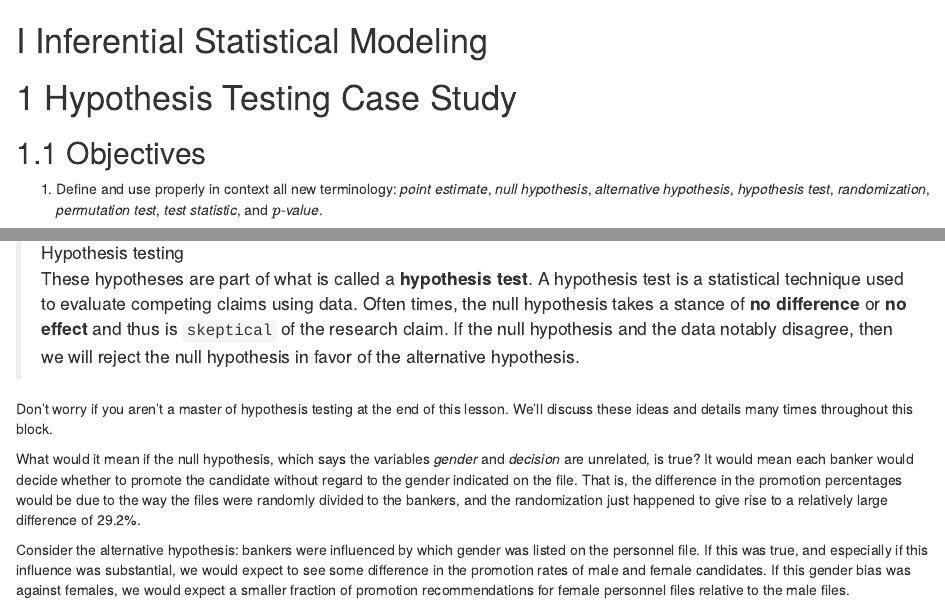
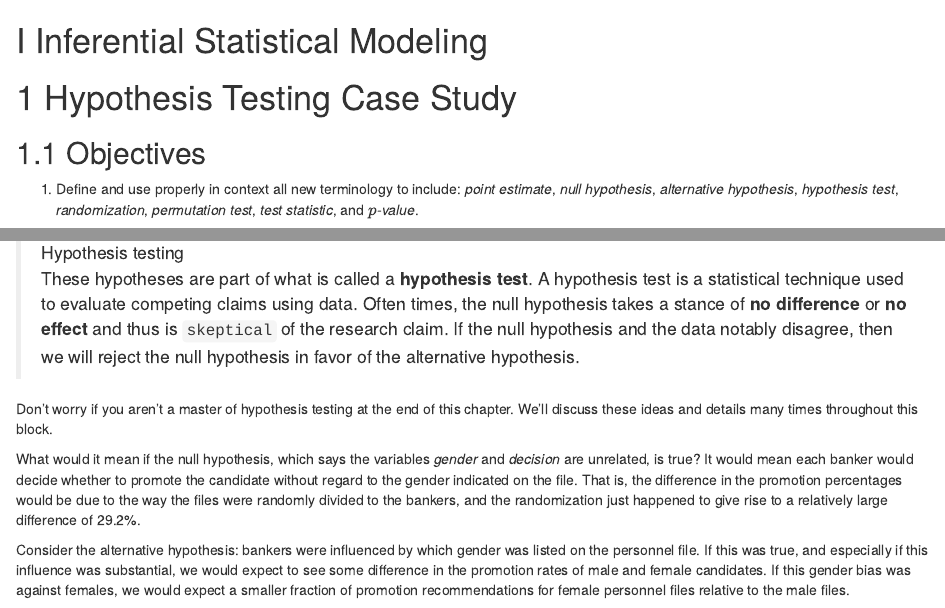
Before and after one commit to DS-USAFA/Probability-and-Statistics-for-Scientists-and-Engineers, an R Markdown document (18-Hypothesis-Testing-Case-Study.Rmd): the page in a window 1100 px wide, from its top, and a second part further down, joined at a grey line. Rendered offline with R 4.5, knitr and Pandoc, with nearby package versions; drawn as R Markdown's standard HTML page in place of the format the file asks for; some code elsewhere in the file could not run offline.

Commit message:
Update 18-Hypothesis-Testing-Case-Study.Rmd

```diff
--- a/18-Hypothesis-Testing-Case-Study.Rmd
+++ b/18-Hypothesis-Testing-Case-Study.Rmd
@@ -5,7 +5,7 @@
 
 ## Objectives
 
-1) Define and use properly in context all new terminology: *point estimate*, *null hypothesis*, *alternative hypothesis*, *hypothesis test*, *randomization*, *permutation test*, *test statistic*, and *$p$-value*.
+1) Define and use properly in context all new terminology to include: *point estimate*, *null hypothesis*, *alternative hypothesis*, *hypothesis test*, *randomization*, *permutation test*, *test statistic*, and *$p$-value*.
 
 2) Conduct a hypothesis test using a permutation test to include all 4 steps.
 
@@ -79,7 +79,7 @@ $H_A$: **Alternative hypothesis.** The variables *gender* and *decision* are **n
 > Hypothesis testing
 These hypotheses are part of what is called a **hypothesis test**. A hypothesis test is a statistical technique used to evaluate competing claims using data. Often times, the null hypothesis takes a stance of **no difference** or **no effect** and thus is `skeptical` of the research claim. If the null hypothesis and the data notably disagree, then we will reject the null hypothesis in favor of the alternative hypothesis.
 
-Don't worry if you aren't a master of hypothesis testing at the end of this lesson. We'll discuss these ideas and details many times throughout this block.
+Don't worry if you aren't a master of hypothesis testing at the end of this chapter. We'll discuss these ideas and details many times throughout this block.
 
 What would it mean if the null hypothesis, which says the variables *gender* and *decision* are unrelated, is true? It would mean each banker would decide whether to promote the candidate without regard to the gender indicated on the file. That is, the difference in the promotion percentages would be due to the way the files were randomly divided to the bankers, and the randomization just happened to give rise to a relatively large difference of 29.2\%.
 
```
Also changed, not shown: 18-Hypothesis-Testing-Case-Study.Rmd (2 more changed lines).
